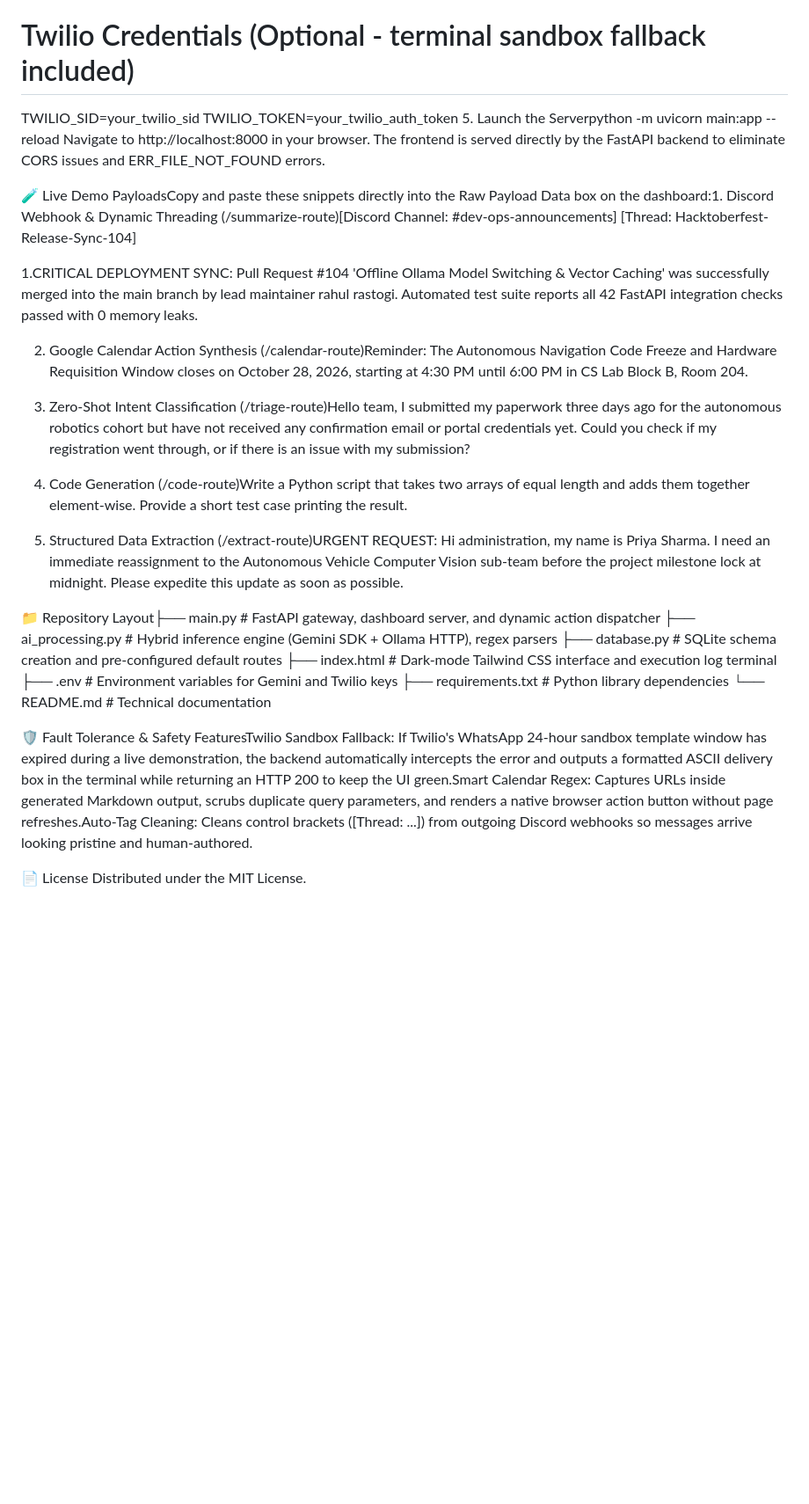
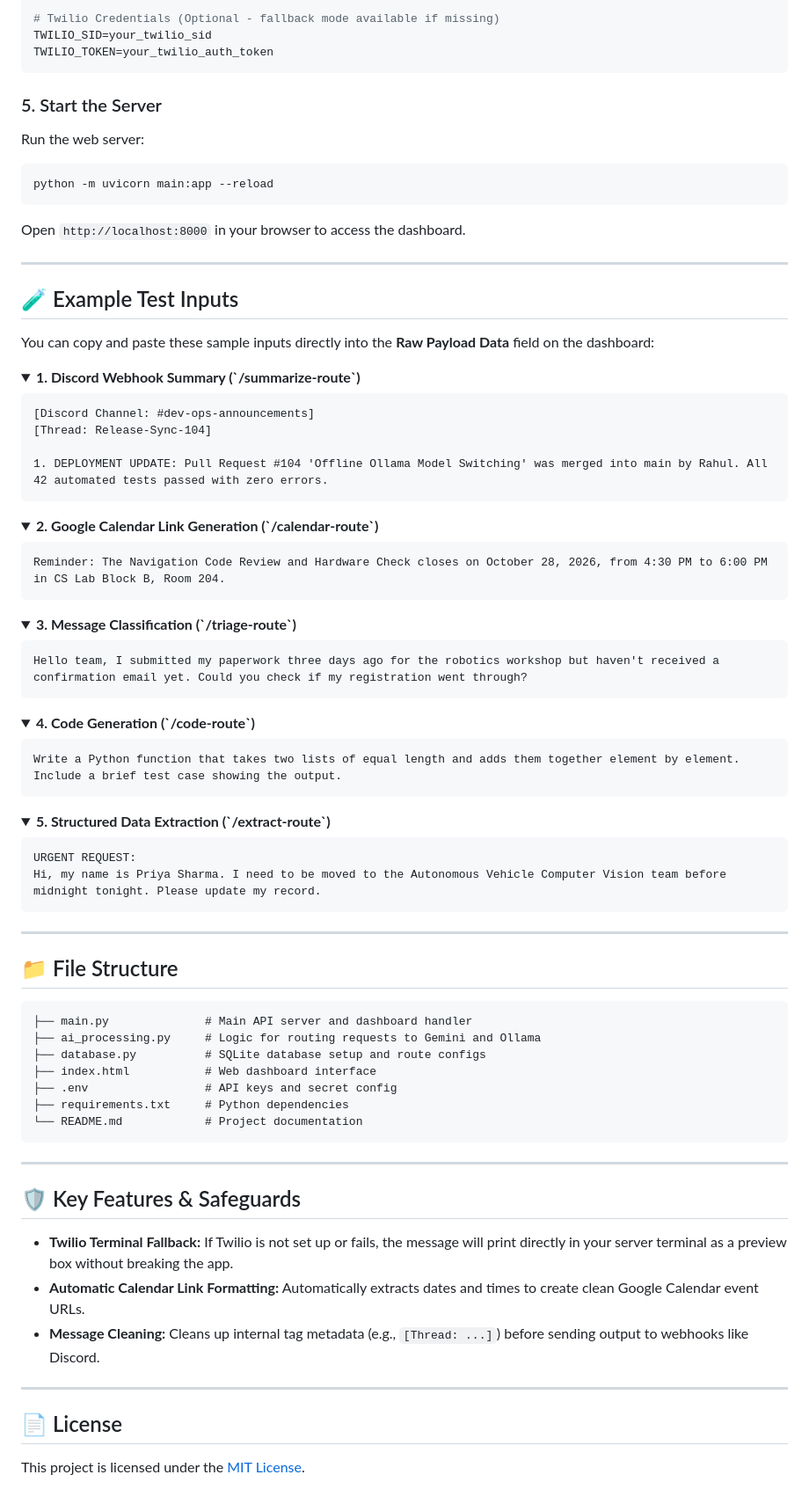
Before and after one commit to ash-5824/Workflow-Hub-AI, a Markdown page: README.md, the part around one of its changes. Shown at 88% size. Drawn GitHub-style; folded sections open; blank space fills up the shorter version.

Commit message:
Revise README for improved clarity and organization
Updated README to enhance clarity and structure, added detailed sections on AI engine functionality, routing, quickstart guide, and key features.

````diff
--- a/README.md
+++ b/README.md
@@ -40,34 +70,92 @@ ollama pull phi4-mini
 GEMINI_API_KEY=your_gemini_api_key_here
 
-# Twilio Credentials (Optional - terminal sandbox fallback included)
+# Twilio Credentials (Optional - fallback mode available if missing)
 TWILIO_SID=your_twilio_sid
 TWILIO_TOKEN=your_twilio_auth_token
-5. Launch the Serverpython -m uvicorn main:app --reload
-Navigate to http://localhost:8000 in your browser. The frontend is served directly by the FastAPI backend to eliminate CORS issues and ERR_FILE_NOT_FOUND errors.
+```
 
-🧪 Live Demo PayloadsCopy and paste these snippets directly into the Raw Payload Data box on the dashboard:1. Discord Webhook & Dynamic Threading (/summarize-route)[Discord Channel: #dev-ops-announcements]
-[Thread: Hacktoberfest-Release-Sync-104]
+### 5. Start the Server
+Run the web server:
+```bash
+python -m uvicorn main:app --reload
+```
 
-1.CRITICAL DEPLOYMENT SYNC: Pull Request #104 'Offline Ollama Model Switching & Vector Caching' was successfully merged into the main branch by lead maintainer rahul rastogi. Automated test suite reports all 42 FastAPI integration checks passed with 0 memory leaks.
+Open `http://localhost:8000` in your browser to access the dashboard.
 
-2. Google Calendar Action Synthesis (/calendar-route)Reminder: The Autonomous Navigation Code Freeze and Hardware Requisition Window closes on October 28, 2026, starting at 4:30 PM until 6:00 PM in CS Lab Block B, Room 204.
+---
 
-3. Zero-Shot Intent Classification (/triage-route)Hello team, I submitted my paperwork three days ago for the autonomous robotics cohort but have not received any confirmation email or portal credentials yet. Could you check if my registration went through, or if there is an issue with my submission?
+## 🧪 Example Test Inputs
 
-5. Code Generation (/code-route)Write a Python script that takes two arrays of equal length and adds them together element-wise. Provide a short test case printing the result.
+You can copy and paste these sample inputs directly into the **Raw Payload Data** field on the dashboard:
 
-7. Structured Data Extraction (/extract-route)URGENT REQUEST:
-Hi administration, my name is Priya Sharma. I need an immediate reassignment to the Autonomous Vehicle Computer Vision sub-team before the project milestone lock at midnight. Please expedite this update as soon as possible.
+<details>
+<summary><b>1. Discord Webhook Summary (`/summarize-route`)</b></summary>
 
-📁 Repository Layout├── main.py              # FastAPI gateway, dashboard server, and dynamic action dispatcher
-├── ai_processing.py     # Hybrid inference engine (Gemini SDK + Ollama HTTP), regex parsers
-├── database.py          # SQLite schema creation and pre-configured default routes
-├── index.html           # Dark-mode Tailwind CSS interface and execution log terminal
-├── .env                 # Environment variables for Gemini and Twilio keys
-├── requirements.txt     # Python library dependencies
-└── README.md            # Technical documentation
+```text
+[Discord Channel: #dev-ops-announcements]
+[Thread: Release-Sync-104]
 
-🛡 Fault Tolerance & Safety FeaturesTwilio Sandbox Fallback: If Twilio's WhatsApp 24-hour sandbox template window has expired during a live demonstration, the backend automatically intercepts the error and outputs a formatted ASCII delivery box in the terminal while returning an HTTP 200 to keep the UI green.Smart Calendar Regex: Captures URLs inside generated Markdown output, scrubs duplicate query parameters, and renders a native browser action button without page refreshes.Auto-Tag Cleaning: Cleans control brackets ([Thread: ...]) from outgoing Discord webhooks so messages arrive looking pristine and human-authored.
+1. DEPLOYMENT UPDATE: Pull Request #104 'Offline Ollama Model Switching' was merged into main by Rahul. All 42 automated tests passed with zero errors.
+```
+</details>
 
-📄 License
-Distributed under the MIT License.
+<details>
+<summary><b>2. Google Calendar Link Generation (`/calendar-route`)</b></summary>
+
+```text
+Reminder: The Navigation Code Review and Hardware Check closes on October 28, 2026, from 4:30 PM to 6:00 PM in CS Lab Block B, Room 204.
+```
+</details>
+
+<details>
+<summary><b>3. Message Classification (`/triage-route`)</b></summary>
+
+```text
+Hello team, I submitted my paperwork three days ago for the robotics workshop but haven't received a confirmation email yet. Could you check if my registration went through?
+```
+</details>
+
+<details>
+<summary><b>4. Code Generation (`/code-route`)</b></summary>
+
+```text
+Write a Python function that takes two lists of equal length and adds them together element by element. Include a brief test case showing the output.
+```
+</details>
+
+<details>
+<summary><b>5. Structured Data Extraction (`/extract-route`)</b></summary>
+
+```text
+URGENT REQUEST:
+Hi, my name is Priya Sharma. I need to be moved to the Autonomous Vehicle Computer Vision team before midnight tonight. Please update my record.
+```
+</details>
+
+---
+
+## 📁 File Structure
+
+```text
+├── main.py              # Main API server and dashboard handler
+├── ai_processing.py     # Logic for routing requests to Gemini and Ollama
+├── database.py          # SQLite database setup and route configs
+├── index.html           # Web dashboard interface
+├── .env                 # API keys and secret config
+├── requirements.txt     # Python dependencies
+└── README.md            # Project documentation
+```
+
+---
+
+## 🛡️ Key Features & Safeguards
+
+* **Twilio Terminal Fallback:** If Twilio is not set up or fails, the message will print directly in your server terminal as a preview box without breaking the app.
+* **Automatic Calendar Link Formatting:** Automatically extracts dates and times to create clean Google Calendar event URLs.
+* **Message Cleaning:** Cleans up internal tag metadata (e.g., `[Thread: ...]`) before sending output to webhooks like Discord.
+
+---
+
+## 📄 License
+
+This project is licensed under the [MIT License](LICENSE).
````
Also changed, not shown: other parts of README.md (+51 -21 lines).
